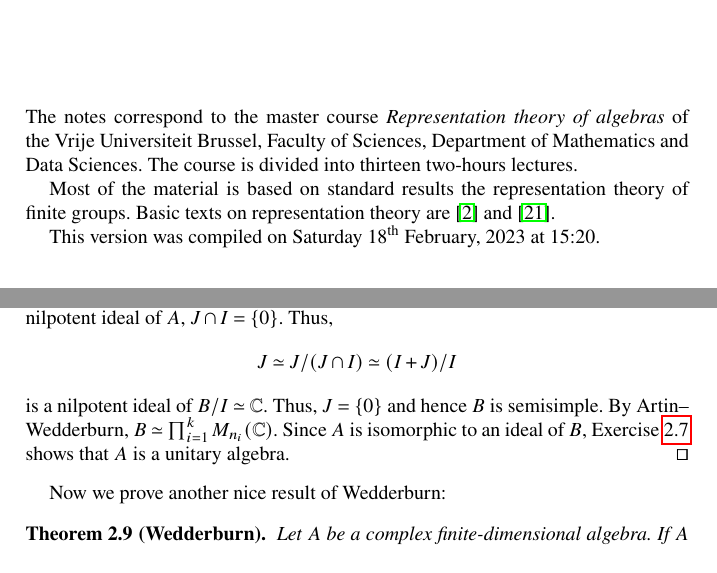
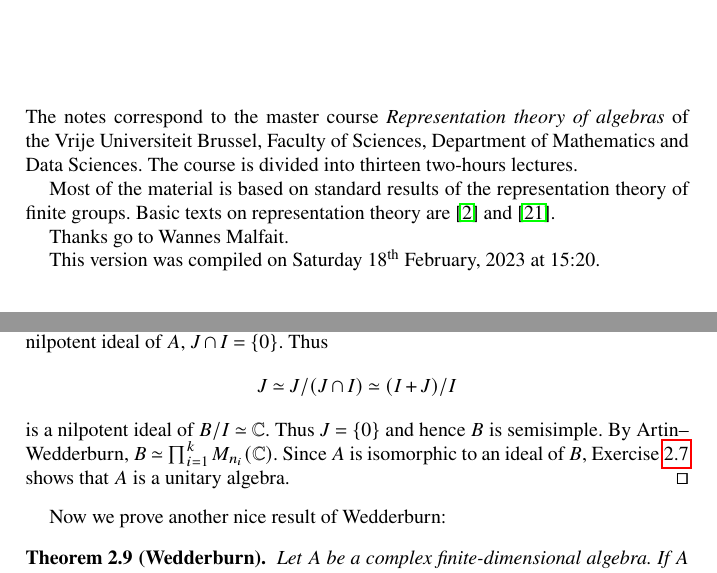
Before and after one commit to vendramin/representation, a LaTeX thesis (book.tex, which reads 01.tex, preface.tex): two parts of pages 3 and 11 of 123, joined at a grey line, cut so that both start at the same text. Compiled offline with pdfLaTeX.

Commit message:
Updates from Overleaf

```diff
--- a/01.tex
+++ b/01.tex
@@ -170,11 +170,11 @@ each $I_j$ is an ideal of $A_j$.
     (see Proposition \ref{pro:unit}). Let $J$ be
     a nilpotent ideal of $B$. Since $J\cap I\subseteq I$ is a nilpotent
     ideal of $A$,
-    $J\cap I=\{0\}$. Thus,
+    $J\cap I=\{0\}$. Thus
     \[
     J\simeq J/(J\cap I)\simeq (I+J)/I
     \]
-    is a nilpotent ideal of $B/I\simeq\C$. Thus, $J=\{0\}$
+    is a nilpotent ideal of $B/I\simeq\C$. Thus $J=\{0\}$
     and hence $B$ is semisimple. By Artin--Wedderburn,
     $B\simeq\prod_{i=1}^k M_{n_i}(\C)$. Since $A$ is isomorphic to an ideal of
     $B$, Exercise \ref{xca:unit} shows
--- a/preface.tex
+++ b/preface.tex
@@ -8,11 +8,11 @@ Department of Mathematics and Data Sciences. The course
 is divided into thirteen two-hours lectures.
 
 Most of the material is based on standard
-results the representation theory of finite groups.
+results of the representation theory of finite groups.
 Basic texts on representation theory are \cite{MR1369573}
 and \cite{MR2270898}.
 
-% %Thanks go to Arne van Antwerpen, Luca Descheemaeker, Lucas Simons
+Thanks go to Wannes Malfait.
 % %and Geoffrey Jassens.
 
 This version
```
Also changed, not shown: 01.tex (6 more changed lines).
